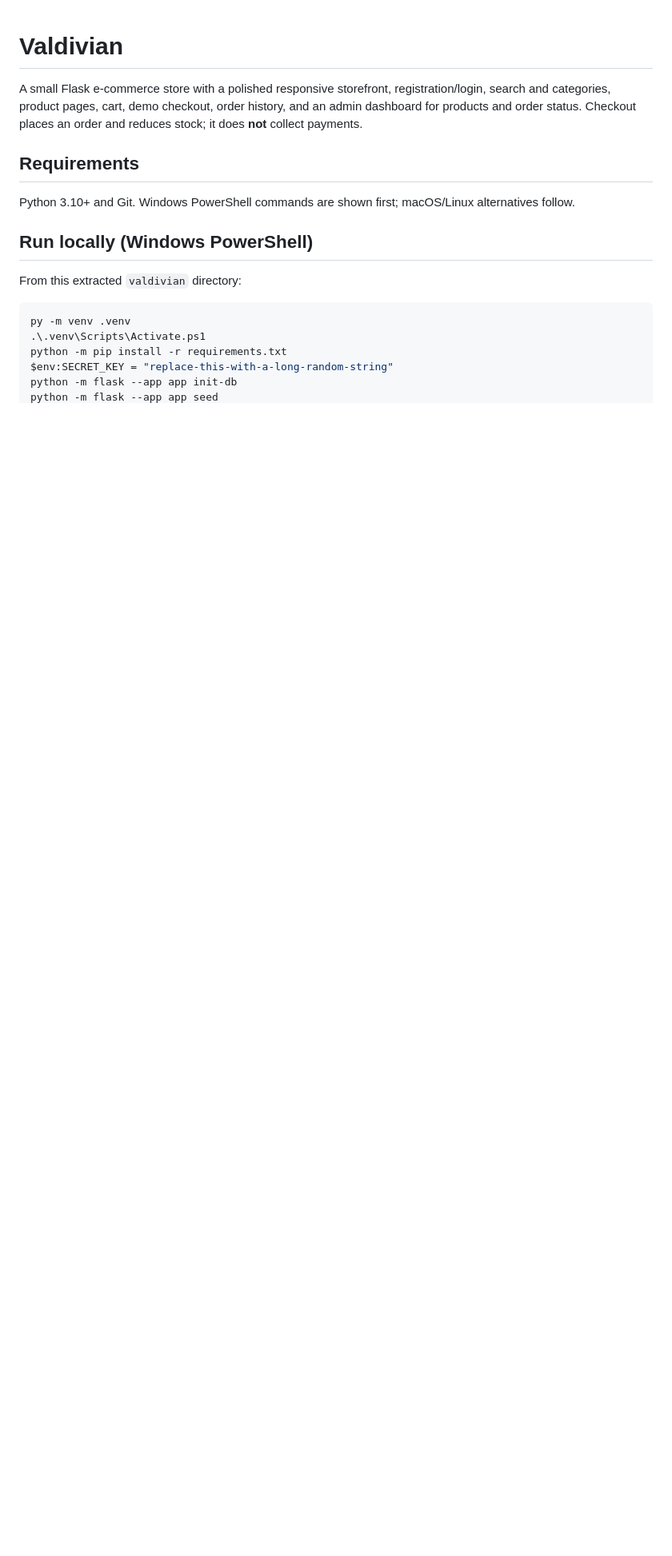
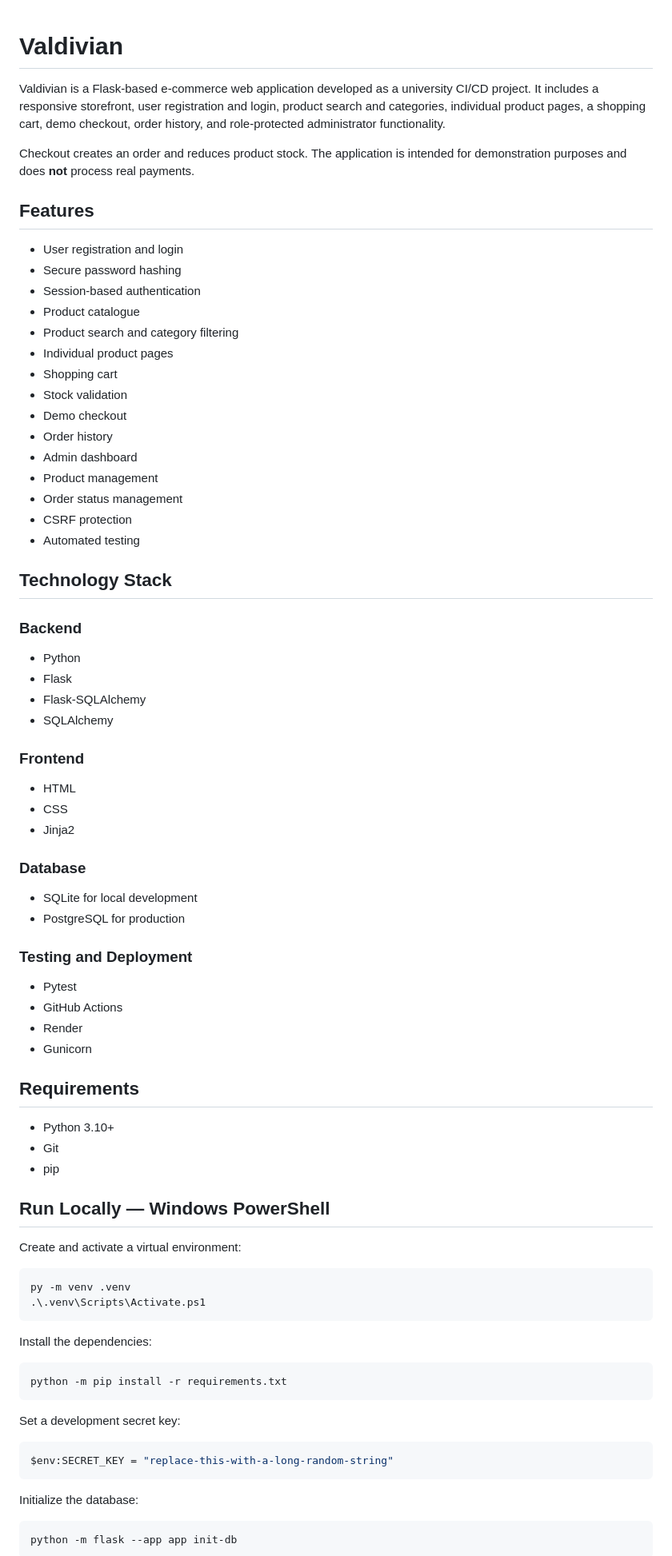
Before and after one commit to atharav909-ship-it/Valdivian, a Markdown page: README.md, the part around one of its changes. Shown at 80% size. Rendered like a GitHub page; blank space fills up the shorter version.

````diff
--- a/README.md
+++ b/README.md
@@ -1,18 +1,78 @@
 # Valdivian
 
-A small Flask e-commerce store with a polished responsive storefront, registration/login, search and categories, product pages, cart, demo checkout, order history, and an admin dashboard for products and order status. Checkout places an order and reduces stock; it does **not** collect payments.
+Valdivian is a Flask-based e-commerce web application developed as a university CI/CD project. It includes a responsive storefront, user registration and login, product search and categories, individual product pages, a shopping cart, demo checkout, order history, and role-protected administrator functionality.
+
+Checkout creates an order and reduces product stock. The application is intended for demonstration purposes and does **not** process real payments.
+
+## Features
+
+- User registration and login
+- Secure password hashing
+- Session-based authentication
+- Product catalogue
+- Product search and category filtering
+- Individual product pages
+- Shopping cart
+- Stock validation
+- Demo checkout
+- Order history
+- Admin dashboard
+- Product management
+- Order status management
+- CSRF protection
+- Automated testing
+
+## Technology Stack
+
+### Backend
+- Python
+- Flask
+- Flask-SQLAlchemy
+- SQLAlchemy
+
+### Frontend
+- HTML
+- CSS
+- Jinja2
+
+### Database
+- SQLite for local development
+- PostgreSQL for production
+
+### Testing and Deployment
+- Pytest
+- GitHub Actions
+- Render
+- Gunicorn
 
 ## Requirements
 
-Python 3.10+ and Git. Windows PowerShell commands are shown first; macOS/Linux alternatives follow.
+- Python 3.10+
+- Git
+- pip
 
-## Run locally (Windows PowerShell)
+## Run Locally — Windows PowerShell
 
-From this extracted `valdivian` directory:
+Create and activate a virtual environment:
 
 ```powershell
 py -m venv .venv
 .\.venv\Scripts\Activate.ps1
+```
+
+Install the dependencies:
+
+```powershell
 python -m pip install -r requirements.txt
+```
+
+Set a development secret key:
+
+```powershell
 $env:SECRET_KEY = "replace-this-with-a-long-random-string"
+```
+
+Initialize the database:
+
+```powershell
 python -m flask --app app init-db
````
Also changed, not shown: other parts of README.md (+164 -31 lines).
